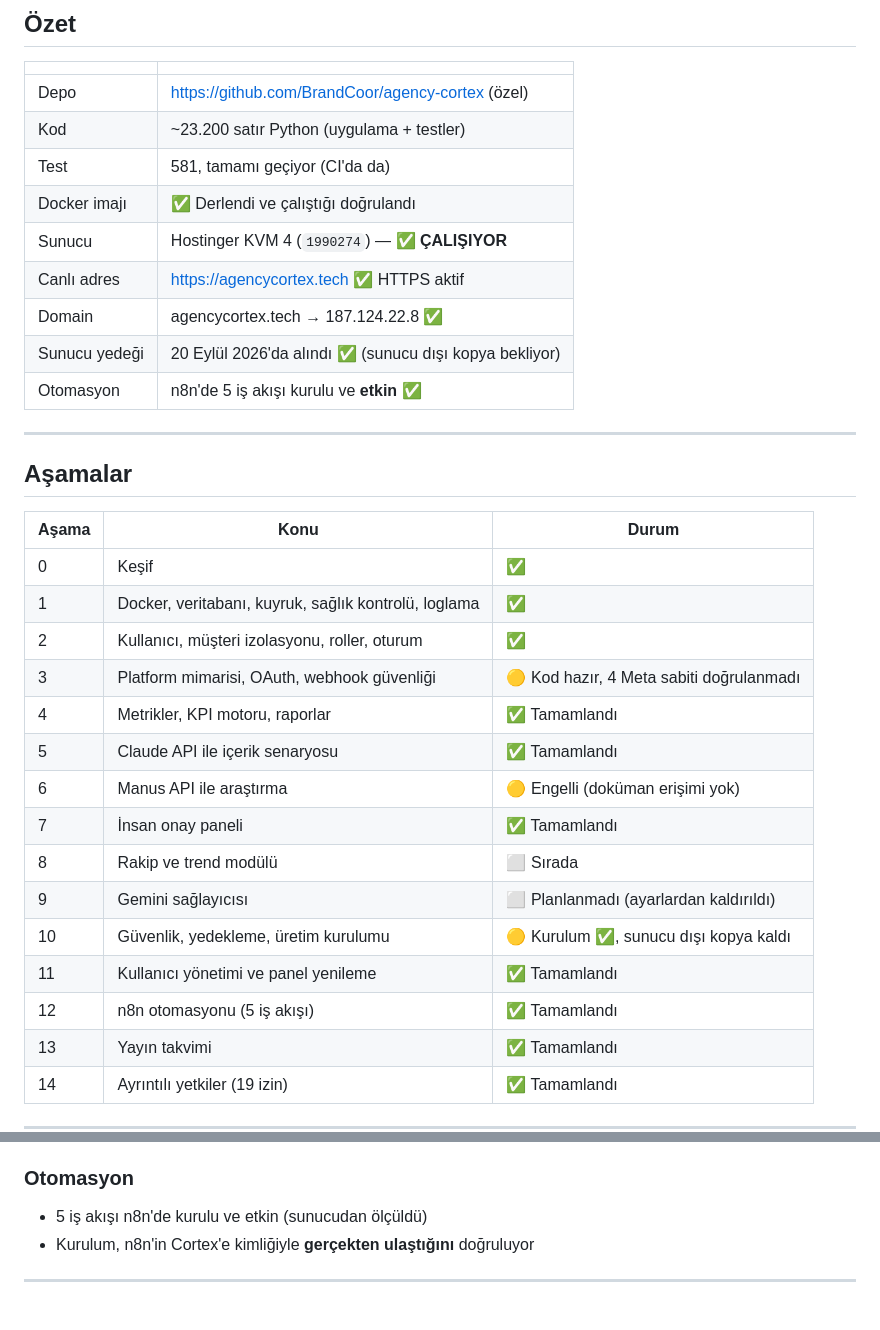
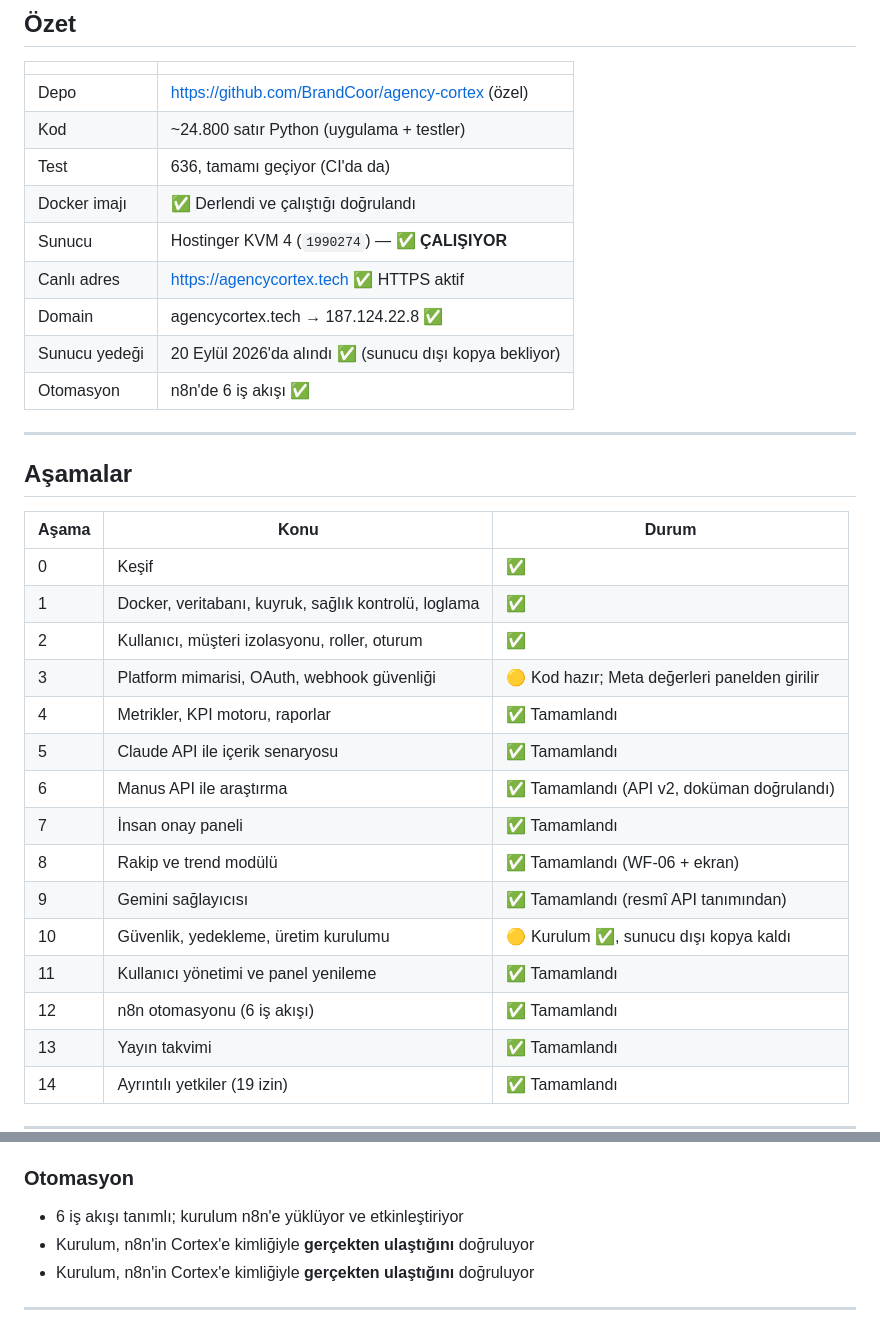
Before and after one commit to BrandCoor/agency-cortex, a Markdown page: FINAL_STATUS.md, 2 parts joined by grey strips. Rendered like a GitHub page.

Commit message:
FINAL_STATUS guncellendi: asama tablosu ve olculen degerler
- Test 581 -> 636, kod ~24.800 satir (olculdu)
- Asama 6 (Manus) ✅: entegrasyon zaten tamamlanmisti, durum yanlisti
- Asama 8 (Rakip ve trend) ✅, Asama 9 (Gemini) ✅
- Asama 3 BILEREK sari kaliyor: degerler artik panelden girilebiliyor
  ama gercek bir hesapla baglanmadan "tamamlandi" denmez
- n8n 5 -> 6 is akisi

Co-Authored-By: Claude Opus 5 <noreply@anthropic.com>
Claude-Session: https://claude.ai/code/session_01ARbgWFKbap34vqzNCN7abp

```diff
--- a/FINAL_STATUS.md
+++ b/FINAL_STATUS.md
@@ -9,14 +9,14 @@ Son güncelleme: 23 Eylül 2026
 | | |
 |---|---|
 | Depo | https://github.com/BrandCoor/agency-cortex (özel) |
-| Kod | ~23.200 satır Python (uygulama + testler) |
-| Test | 581, tamamı geçiyor (CI'da da) |
+| Kod | ~24.800 satır Python (uygulama + testler) |
+| Test | 636, tamamı geçiyor (CI'da da) |
 | Docker imajı | ✅ Derlendi ve çalıştığı doğrulandı |
 | Sunucu | Hostinger KVM 4 (`1990274`) — ✅ **ÇALIŞIYOR** |
 | Canlı adres | https://agencycortex.tech ✅ HTTPS aktif |
 | Domain | agencycortex.tech → 187.124.22.8 ✅ |
 | Sunucu yedeği | 20 Eylül 2026'da alındı ✅ (sunucu dışı kopya bekliyor) |
-| Otomasyon | n8n'de 5 iş akışı kurulu ve **etkin** ✅ |
+| Otomasyon | n8n'de 6 iş akışı ✅ |
 
 ---
 
@@ -27,16 +27,16 @@ Son güncelleme: 23 Eylül 2026
 | 0 | Keşif | ✅ |
 | 1 | Docker, veritabanı, kuyruk, sağlık kontrolü, loglama | ✅ |
 | 2 | Kullanıcı, müşteri izolasyonu, roller, oturum | ✅ |
-| 3 | Platform mimarisi, OAuth, webhook güvenliği | 🟡 Kod hazır, 4 Meta sabiti doğrulanmadı |
+| 3 | Platform mimarisi, OAuth, webhook güvenliği | 🟡 Kod hazır; Meta değerleri panelden girilir |
 | 4 | Metrikler, KPI motoru, raporlar | ✅ Tamamlandı |
 | 5 | Claude API ile içerik senaryosu | ✅ Tamamlandı |
-| 6 | Manus API ile araştırma | 🟡 Engelli (doküman erişimi yok) |
+| 6 | Manus API ile araştırma | ✅ Tamamlandı (API v2, doküman doğrulandı) |
 | 7 | İnsan onay paneli | ✅ Tamamlandı |
-| 8 | Rakip ve trend modülü | ⬜ Sırada |
-| 9 | Gemini sağlayıcısı | ⬜ Planlanmadı (ayarlardan kaldırıldı) |
+| 8 | Rakip ve trend modülü | ✅ Tamamlandı (WF-06 + ekran) |
+| 9 | Gemini sağlayıcısı | ✅ Tamamlandı (resmî API tanımından) |
 | 10 | Güvenlik, yedekleme, üretim kurulumu | 🟡 Kurulum ✅, sunucu dışı kopya kaldı |
 | 11 | Kullanıcı yönetimi ve panel yenileme | ✅ Tamamlandı |
-| 12 | n8n otomasyonu (5 iş akışı) | ✅ Tamamlandı |
+| 12 | n8n otomasyonu (6 iş akışı) | ✅ Tamamlandı |
 | 13 | Yayın takvimi | ✅ Tamamlandı |
 | 14 | Ayrıntılı yetkiler (19 izin) | ✅ Tamamlandı |
 
@@ -89,7 +89,8 @@ Bunlar yazıldı **ve çalıştığı kanıtlandı:**
 - Menüde gizlenen sayfa, adres elle yazıldığında da 404 dönüyor
 
 ### Otomasyon
-- 5 iş akışı n8n'de kurulu ve etkin (sunucudan ölçüldü)
+- 6 iş akışı tanımlı; kurulum n8n'e yüklüyor ve etkinleştiriyor
+- Kurulum, n8n'in Cortex'e kimliğiyle **gerçekten ulaştığını** doğruluyor
 - Kurulum, n8n'in Cortex'e kimliğiyle **gerçekten ulaştığını** doğruluyor
 
 ---
```
